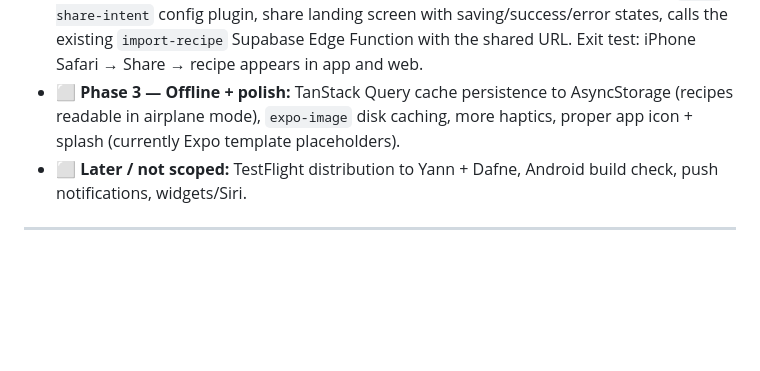
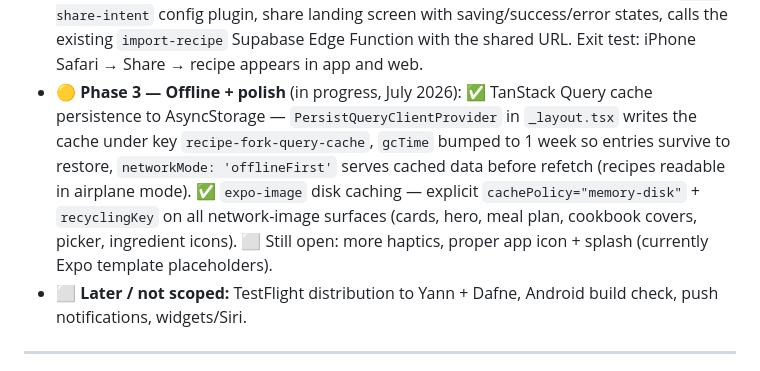
Before and after one commit to yannbuilds/Recipe-Fork, a Markdown page: CLAUDE.md, the part around the change. GitHub-like rendering; blank space fills up the shorter version.

Commit message:
docs: mark Phase 3 offline caching done in mobile roadmap
Co-Authored-By: Claude Opus 4.8 <noreply@anthropic.com>

```diff
--- a/CLAUDE.md
+++ b/CLAUDE.md
@@ -41,7 +41,7 @@ The mobile app lives in `packages/mobile` (Expo + expo-router + TypeScript). Run
 - ✅ **Phase 1 — Browse + cook** (done with Phase 0): recipe list with search (titles + ingredients) and pull-to-refresh, recipe detail with ingredients/steps/notes, `expo-keep-awake` on the detail screen so the phone doesn't lock while cooking.
 - ✅ **Phase 1.5 — Full web parity + editorial design** (done, July 2026): ported the Pie Keeper editorial design system to native — warm-paper/ink/green palette (light+dark) in `src/lib/theme.ts`, Newsreader/DM Sans/JetBrains Mono via `@expo-google-fonts`, shared UI kit in `src/components/ui.tsx`. Bottom tab nav (Home / Plan / Add / Cookbook / Profile). Feature-complete vs web: recipe list (masthead greeting, tag-category filter bar, owner/favourites/sort sheet, editorial cards), recipe detail (hero + keep-awake toggle, serving scaling that saves `custom_servings`, ingredient/step check-off, my-notes editing, add-to-plan + add-to-cookbook sheets, edit/delete), cookbooks (list + detail + create/edit/add-recipe), meal plan (week switcher, meals grid with mark-cooked, auto-categorised shopping list with check-off), profile (display name, measurement pref, family members, sign out), and add-recipe (URL import via `import-recipe` Edge Function + manual create/edit form). Validated with `tsc --noEmit` + `expo export`. *Polish still open: act on Yann's feedback from real kitchen use (type sizes, layout, ordering).*
 - ⬜ **Phase 2 — Share-sheet save** (needs Apple Developer account + EAS dev build): `expo-share-intent` config plugin, share landing screen with saving/success/error states, calls the existing `import-recipe` Supabase Edge Function with the shared URL. Exit test: iPhone Safari → Share → recipe appears in app and web.
-- ⬜ **Phase 3 — Offline + polish:** TanStack Query cache persistence to AsyncStorage (recipes readable in airplane mode), `expo-image` disk caching, more haptics, proper app icon + splash (currently Expo template placeholders).
+- 🟡 **Phase 3 — Offline + polish** (in progress, July 2026): ✅ TanStack Query cache persistence to AsyncStorage — `PersistQueryClientProvider` in `_layout.tsx` writes the cache under key `recipe-fork-query-cache`, `gcTime` bumped to 1 week so entries survive to restore, `networkMode: 'offlineFirst'` serves cached data before refetch (recipes readable in airplane mode). ✅ `expo-image` disk caching — explicit `cachePolicy="memory-disk"` + `recyclingKey` on all network-image surfaces (cards, hero, meal plan, cookbook covers, picker, ingredient icons). ⬜ Still open: more haptics, proper app icon + splash (currently Expo template placeholders).
 - ⬜ **Later / not scoped:** TestFlight distribution to Yann + Dafne, Android build check, push notifications, widgets/Siri.
 
 ---
```
